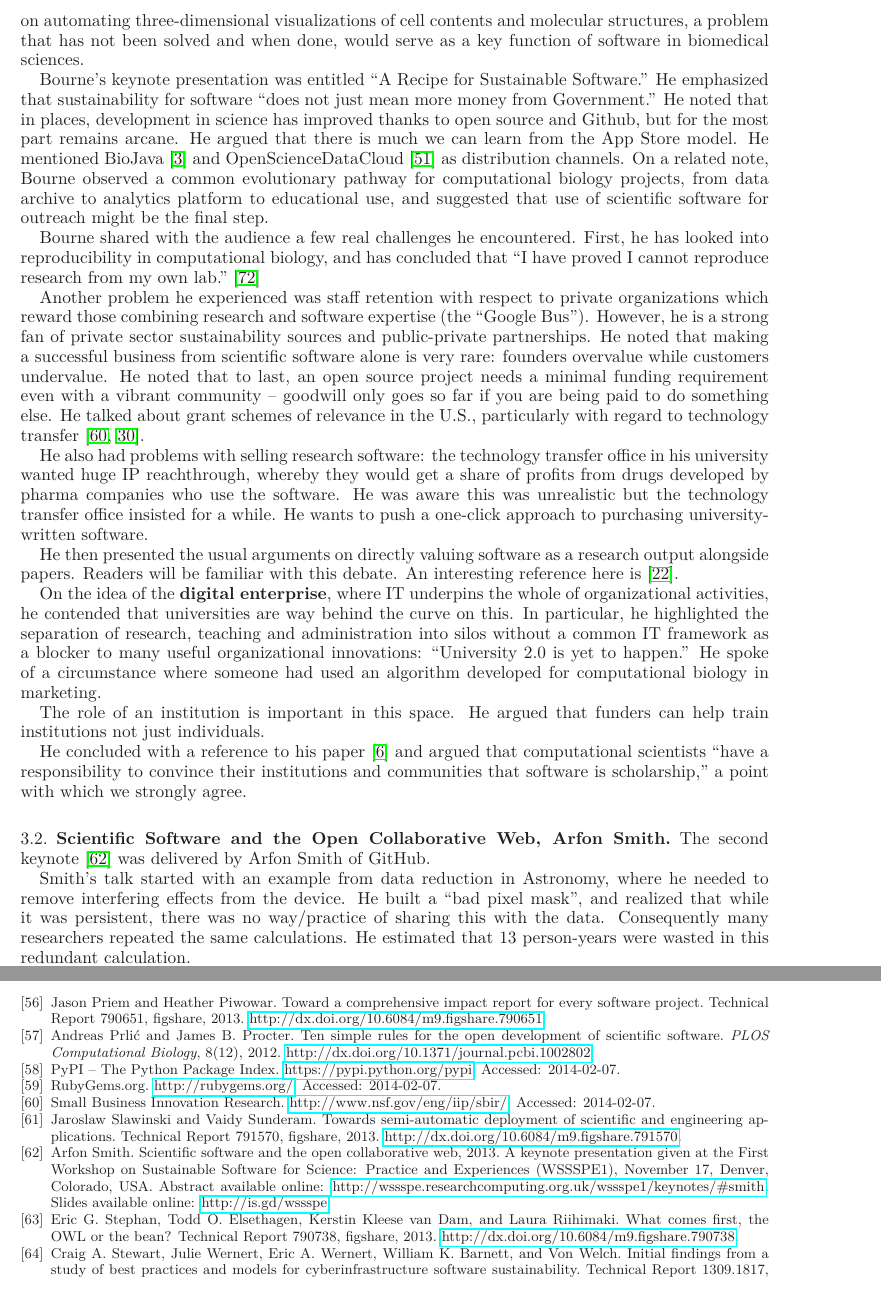
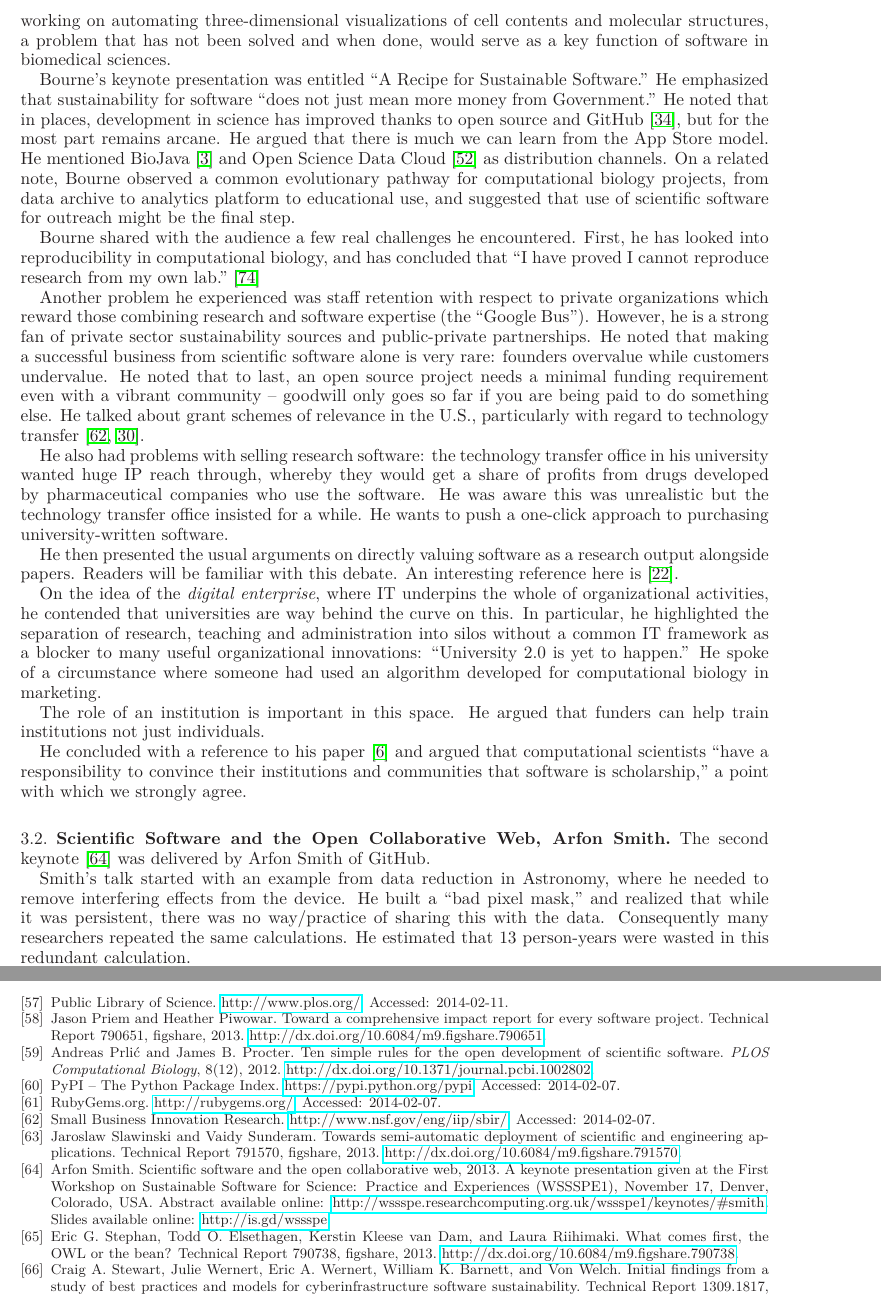
Before and after one commit to WSSSPE/meetings, a LaTeX paper (WSSSPE1_report/WSSSPE1_summary_report.tex, which reads WSSSPE1_report/wssspe.bib): two parts of pages 5 and 19 of 19, joined at a grey line, cut so that both start at the same text. Compiled offline with LaTeX, dvips and Ghostscript.

Commit message:
Mainly Section 3: Keynote and also other sections: fixed typos, added references.

```diff
--- a/WSSSPE1_report/WSSSPE1_summary_report.tex
+++ b/WSSSPE1_report/WSSSPE1_summary_report.tex
@@ -311,7 +311,7 @@ The WSSSPE1 workshop began with two keynote presentations.
 The first keynote~\cite{WSSSPE1-keynote1} was delivered by Philip
 E. Bourne of University of California, San Diego.  Bourne is a basic
 biomedical scientist but has formed four software companies. He also
-helped found PLOS and PDB~\cite{pdb-web}.  He is working on automating
+helped found PLOS~\cite{plos-web} and PDB~\cite{pdb-web}.  He is working on automating
 three-dimensional visualizations of cell contents and molecular
 structures, a problem that has not been solved and when done, would
 serve as a key function of software in biomedical sciences.
@@ -319,10 +319,10 @@ serve as a key function of software in biomedical sciences.
 Bourne's keynote presentation was entitled ``A Recipe for Sustainable
 Software.''  He emphasized that sustainability for software ``does not just
 mean more money from Government.''  He noted that in places, development in
-science has improved thanks to open source and Github, but for the most part
+science has improved thanks to open source and GitHub~\cite{github-web}, but for the most part
 remains arcane. He argued that there is much we can learn from the App Store
 model. He mentioned BioJava~\cite{biojava-web} and
-OpenScienceDataCloud~\cite{osdc-web} as distribution channels.  On a related
+Open Science Data Cloud~\cite{osdc-web} as distribution channels.  On a related
 note, Bourne observed a common evolutionary pathway for computational biology
 projects, from data archive to analytics platform to educational use, and
 suggested that use of scientific software for outreach might be the final step.
@@ -344,8 +344,8 @@ schemes of relevance in the U.S., particularly with regard to technology
 transfer~\cite{sbir-web, fased-web}.
 
 He also had problems with selling research software: the technology transfer
-office in his university wanted huge IP reachthrough, whereby they would get a
-share of profits from drugs developed by pharma companies who use the software.
+office in his university wanted huge IP reach through, whereby they would get a
+share of profits from drugs developed by pharmaceutical companies who use the software.
 He was aware this was unrealistic but the technology transfer office insisted
 for a while. He wants to push a one-click approach to purchasing
 university-written software.
@@ -354,7 +354,7 @@ He then presented the usual arguments on directly valuing software as a
 research output alongside papers. Readers will be familiar with this debate. An
 interesting reference here is~\cite{peer-review-code}.
 
-On the idea of the \textbf{digital enterprise}, where IT underpins the whole of
+On the idea of the \emph{digital enterprise}, where IT underpins the whole of
 organizational activities, he contended that universities are way behind the
 curve on this. In particular, he highlighted the separation of research,
 teaching and administration into silos without a common IT framework as a
@@ -377,7 +377,7 @@ Smith of GitHub.
 
 Smith's talk started with an example from data reduction in Astronomy, where he
 needed to remove interfering effects from the device. He built a ``bad
-pixel mask'', and realized that while it was persistent, there was no
+pixel mask,'' and realized that while it was persistent, there was no
 way/practice of sharing this with the data. Consequently many researchers
 repeated the same calculations. He estimated that 13 person-years were
 wasted in this redundant calculation.
--- a/WSSSPE1_report/wssspe.bib
+++ b/WSSSPE1_report/wssspe.bib
@@ -575,6 +575,15 @@ year  ={2013},
 note  ={A talk given at the Open Knowledge Conference, September 16--18, Geneva, Switzerland. Slides available online:\url{http://www.stanford.edu/~vcs/talks/OKcon2013-Sept172013-STODDEN.pdf}},
 }
 
+
+@misc{plos-web,
+title = {{Public Library of Science}},
+key = {{PLOS}},
+howpublished = {\url{http://www.plos.org/}},
+note = {Accessed: 2014-02-11}
+}
+
+
 @misc{pdb-web,
 title = {{Protein Data Bank}},
 key = {{PDB}},
```
Also changed, not shown: WSSSPE1_report/WSSSPE1_summary_report.tex (6 more changed lines), WSSSPE1_report/wssspe.bib (7 more changed lines).
